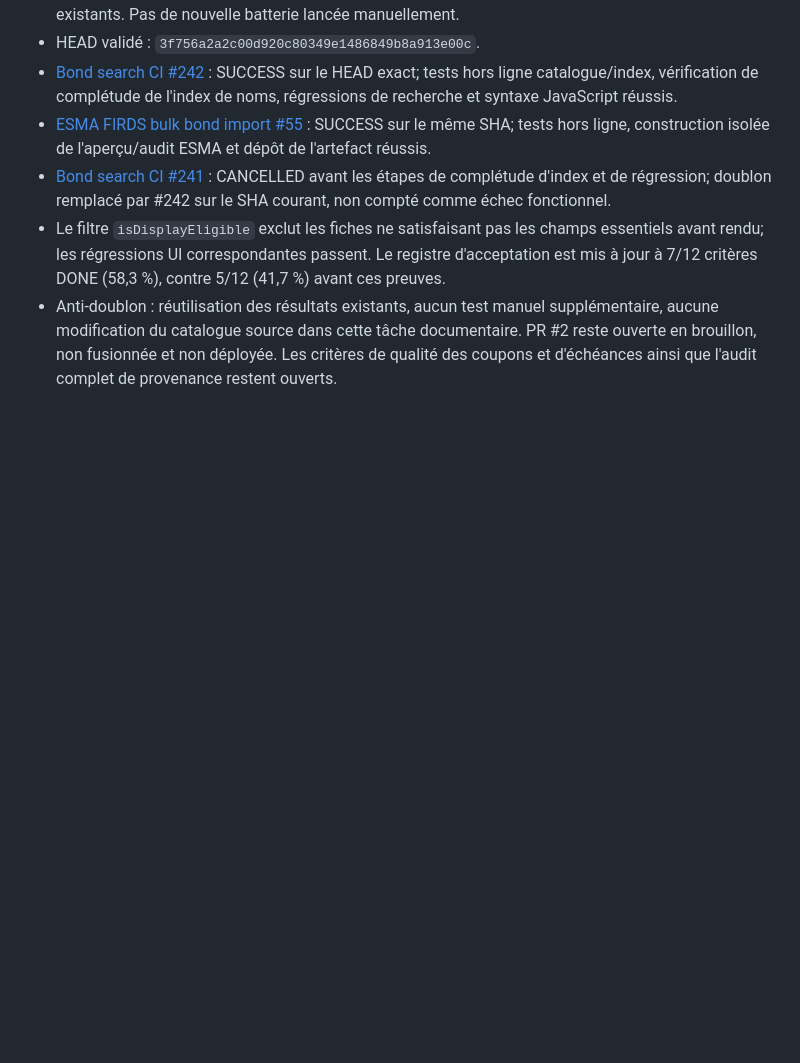
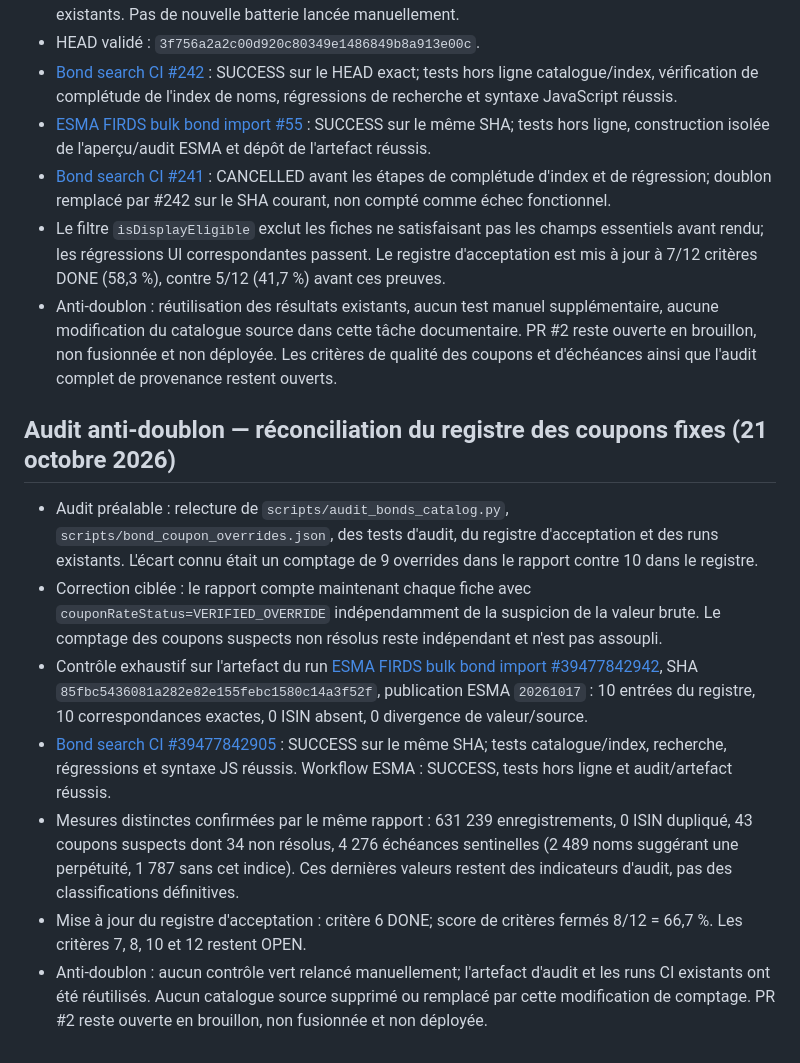
Before and after one commit to pierrehaultcoeur-creator/Budget-simple, a Markdown page: docs/ANTI_DUPLICATE_AUDIT.md, the part around the change. GitHub-like rendering; blank space fills up the shorter version.

Commit message:
docs: record coupon override reconciliation audit

```diff
--- a/docs/ANTI_DUPLICATE_AUDIT.md
+++ b/docs/ANTI_DUPLICATE_AUDIT.md
@@ -351,3 +351,13 @@ Les contrôles intégrés du commit ci-dessus ont tous réussi : tests Python du
 - [Bond search CI #241](https://github.com/pierrehaultcoeur-creator/Budget-simple/actions/runs/39474687062) : CANCELLED avant les étapes de complétude d'index et de régression; doublon remplacé par #242 sur le SHA courant, non compté comme échec fonctionnel.
 - Le filtre `isDisplayEligible` exclut les fiches ne satisfaisant pas les champs essentiels avant rendu; les régressions UI correspondantes passent. Le registre d'acceptation est mis à jour à 7/12 critères DONE (58,3 %), contre 5/12 (41,7 %) avant ces preuves.
 - Anti-doublon : réutilisation des résultats existants, aucun test manuel supplémentaire, aucune modification du catalogue source dans cette tâche documentaire. PR #2 reste ouverte en brouillon, non fusionnée et non déployée. Les critères de qualité des coupons et d'échéances ainsi que l'audit complet de provenance restent ouverts.
+
+
+## Audit anti-doublon — réconciliation du registre des coupons fixes (21 octobre 2026)
+- Audit préalable : relecture de `scripts/audit_bonds_catalog.py`, `scripts/bond_coupon_overrides.json`, des tests d'audit, du registre d'acceptation et des runs existants. L'écart connu était un comptage de 9 overrides dans le rapport contre 10 dans le registre.
+- Correction ciblée : le rapport compte maintenant chaque fiche avec `couponRateStatus=VERIFIED_OVERRIDE` indépendamment de la suspicion de la valeur brute. Le comptage des coupons suspects non résolus reste indépendant et n'est pas assoupli.
+- Contrôle exhaustif sur l'artefact du run [ESMA FIRDS bulk bond import #39477842942](https://github.com/pierrehaultcoeur-creator/Budget-simple/actions/runs/39477842942), SHA `85fbc5436081a282e82e155febc1580c14a3f52f`, publication ESMA `20261017` : 10 entrées du registre, 10 correspondances exactes, 0 ISIN absent, 0 divergence de valeur/source.
+- [Bond search CI #39477842905](https://github.com/pierrehaultcoeur-creator/Budget-simple/actions/runs/39477842905) : SUCCESS sur le même SHA; tests catalogue/index, recherche, régressions et syntaxe JS réussis. Workflow ESMA : SUCCESS, tests hors ligne et audit/artefact réussis.
+- Mesures distinctes confirmées par le même rapport : 631 239 enregistrements, 0 ISIN dupliqué, 43 coupons suspects dont 34 non résolus, 4 276 échéances sentinelles (2 489 noms suggérant une perpétuité, 1 787 sans cet indice). Ces dernières valeurs restent des indicateurs d'audit, pas des classifications définitives.
+- Mise à jour du registre d'acceptation : critère 6 DONE; score de critères fermés 8/12 = 66,7 %. Les critères 7, 8, 10 et 12 restent OPEN.
+- Anti-doublon : aucun contrôle vert relancé manuellement; l'artefact d'audit et les runs CI existants ont été réutilisés. Aucun catalogue source supprimé ou remplacé par cette modification de comptage. PR #2 reste ouverte en brouillon, non fusionnée et non déployée.
```
